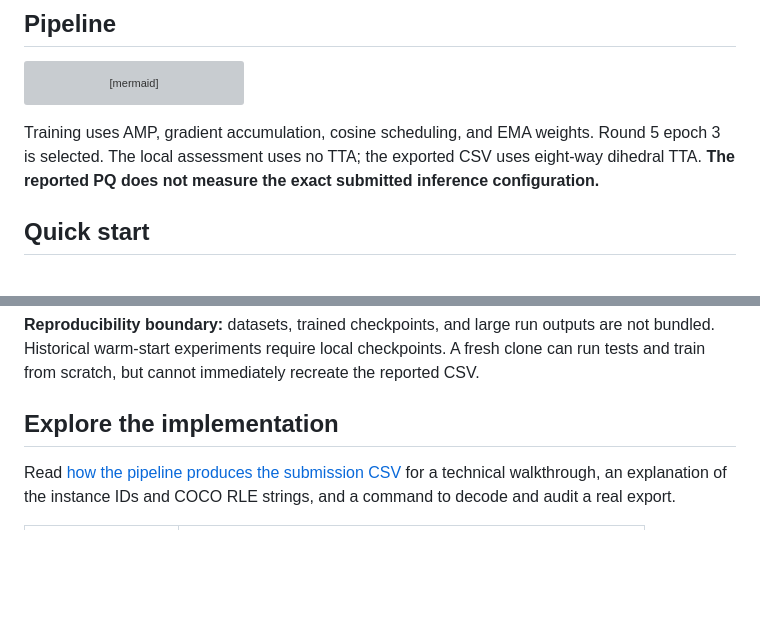
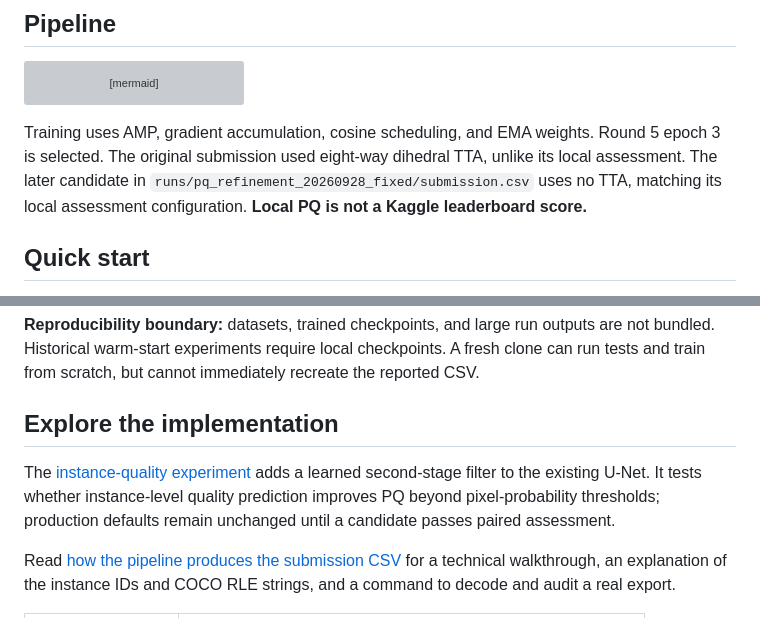
Before and after one commit to ugurk-0/Solar-Filament-Segmentation-Challenge-2026, a Markdown page: README.md, 2 parts joined by grey strips. Drawn GitHub-style; blank space fills up the shorter version; grey boxes are pictures that could not be loaded.

Commit message:
Auto-sync local changes 2026-09-29 18:47:05

````diff
--- a/README.md
+++ b/README.md
@@ -51,7 +51,7 @@ flowchart LR
     F --> H[COCO RLE CSV]
 ```
 
-Training uses AMP, gradient accumulation, cosine scheduling, and EMA weights. Round 5 epoch 3 is selected. The local assessment uses no TTA; the exported CSV uses eight-way dihedral TTA. **The reported PQ does not measure the exact submitted inference configuration.**
+Training uses AMP, gradient accumulation, cosine scheduling, and EMA weights. Round 5 epoch 3 is selected. The original submission used eight-way dihedral TTA, unlike its local assessment. The later candidate in `runs/pq_refinement_20260928_fixed/submission.csv` uses no TTA, matching its local assessment configuration. **Local PQ is not a Kaggle leaderboard score.**
 
 ## Quick start
 
@@ -76,6 +76,11 @@ This smoke test measures execution, not model quality. Full-resolution training
 
 ## Explore the implementation
 
+The [instance-quality experiment](docs/INSTANCE_QUALITY.md) adds a learned
+second-stage filter to the existing U-Net. It tests whether instance-level
+quality prediction improves PQ beyond pixel-probability thresholds; production
+defaults remain unchanged until a candidate passes paired assessment.
+
 Read [how the pipeline produces the submission CSV](docs/PIPELINE_AND_CSV.md)
 for a technical walkthrough, an explanation of the instance IDs and COCO RLE
 strings, and a command to decode and audit a real export.
````
Also changed, not shown: docs/INSTANCE_QUALITY.md (added, +90 -0 lines), reports/instance_quality_20260929.md (added, +303 -0 lines).
